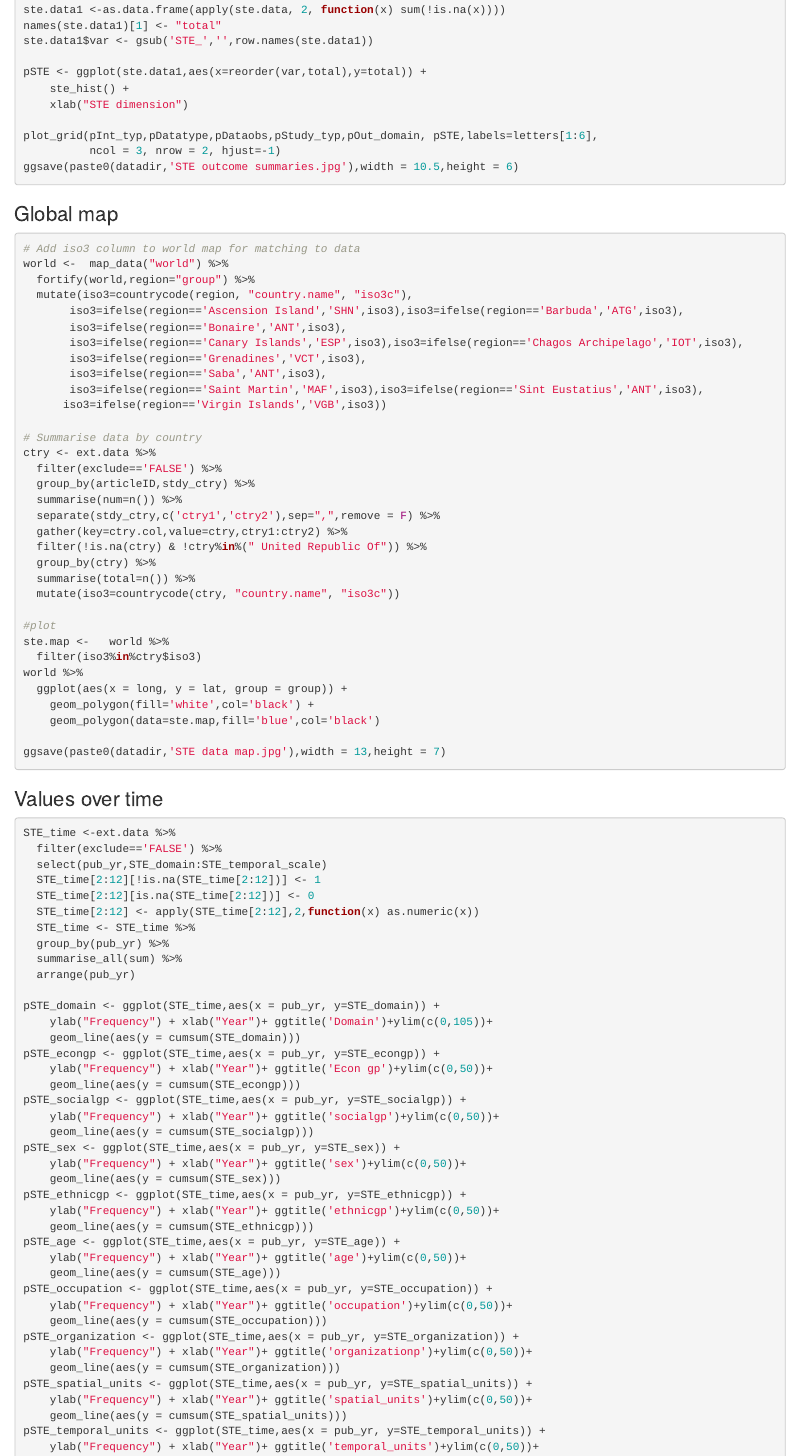
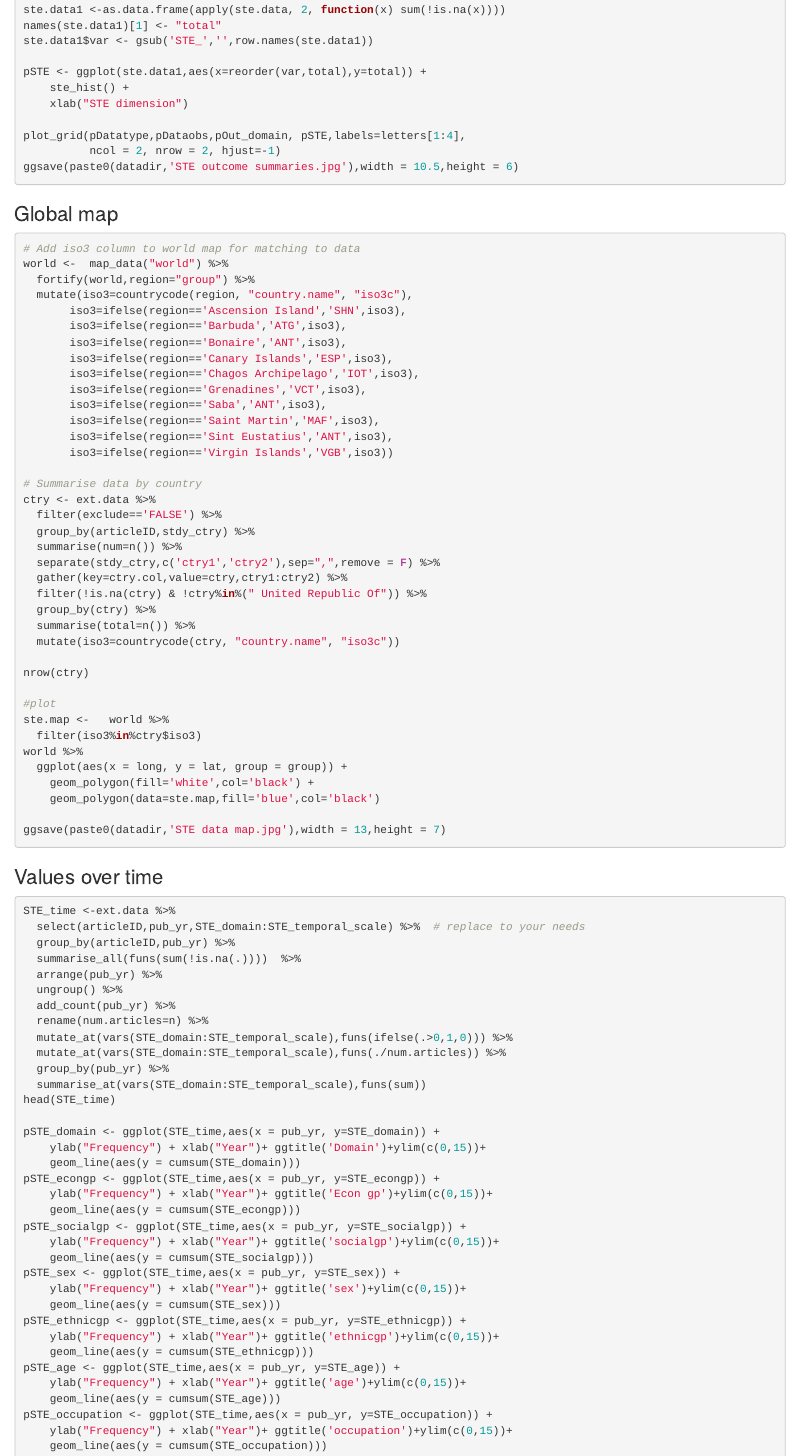
Before and after one commit to davidgillmarine/STEreview, an R Markdown document (STE data summaries.Rmd): the page in a window 1100 px wide, from 4880 px down before the commit and from 4980 px down after it, so that both start at the same text. Rendered offline with R 4.5, knitr and Pandoc, with nearby package versions.

Commit message:
Updated after all 108 papers coded. Attempted to update the STE over time plot to normalise it to the # studies per year but not successful (Chunk 7)

````diff
--- a/STE data summaries.Rmd
+++ b/STE data summaries.Rmd
@@ -267,8 +271,8 @@ pSTE <- ggplot(ste.data1,aes(x=reorder(var,total),y=total)) +
     ste_hist() +
     xlab("STE dimension")
 
-plot_grid(pInt_typ,pDatatype,pDataobs,pStudy_typ,pOut_domain, pSTE,labels=letters[1:6],
-          ncol = 3, nrow = 2, hjust=-1)
+plot_grid(pDatatype,pDataobs,pOut_domain, pSTE,labels=letters[1:4],
+          ncol = 2, nrow = 2, hjust=-1)
 ggsave(paste0(datadir,'STE outcome summaries.jpg'),width = 10.5,height = 6)
 
 ```
@@ -298,6 +305,8 @@ ctry <- ext.data %>%
   group_by(ctry) %>%
   summarise(total=n()) %>%
   mutate(iso3=countrycode(ctry, "country.name", "iso3c"))
+
+nrow(ctry)
 
 #plot
 ste.map <-   world %>%
@@ -312,42 +321,44 @@ ggsave(paste0(datadir,'STE data map.jpg'),width = 13,height = 7)
 ### Values over time
 ```{r eval=F}
 STE_time <-ext.data %>%
-  filter(exclude=='FALSE') %>%
-  select(pub_yr,STE_domain:STE_temporal_scale)
-  STE_time[2:12][!is.na(STE_time[2:12])] <- 1
-  STE_time[2:12][is.na(STE_time[2:12])] <- 0
-  STE_time[2:12] <- apply(STE_time[2:12],2,function(x) as.numeric(x))
-  STE_time <- STE_time %>%
+  select(articleID,pub_yr,STE_domain:STE_temporal_scale) %>%  # replace to your needs
+  group_by(articleID,pub_yr) %>%
+  summarise_all(funs(sum(!is.na(.))))  %>%
+  arrange(pub_yr) %>%
+  ungroup() %>%
+  add_count(pub_yr) %>%
+  rename(num.articles=n) %>%
+  mutate_at(vars(STE_domain:STE_temporal_scale),funs(ifelse(.>0,1,0))) %>%
+  mutate_at(vars(STE_domain:STE_temporal_scale),funs(./num.articles)) %>%
   group_by(pub_yr) %>%
-  summarise_all(sum) %>%
-  arrange(pub_yr)
+  summarise_at(vars(STE_domain:STE_temporal_scale),funs(sum))
+head(STE_time)
 
 pSTE_domain <- ggplot(STE_time,aes(x = pub_yr, y=STE_domain)) +
-    ylab("Frequency") + xlab("Year")+ ggtitle('Domain')+ylim(c(0,105))+
+    ylab("Frequency") + xlab("Year")+ ggtitle('Domain')+ylim(c(0,15))+
     geom_line(aes(y = cumsum(STE_domain)))
 pSTE_econgp <- ggplot(STE_time,aes(x = pub_yr, y=STE_econgp)) +
-    ylab("Frequency") + xlab("Year")+ ggtitle('Econ gp')+ylim(c(0,50))+
+    ylab("Frequency") + xlab("Year")+ ggtitle('Econ gp')+ylim(c(0,15))+
     geom_line(aes(y = cumsum(STE_econgp)))
 pSTE_socialgp <- ggplot(STE_time,aes(x = pub_yr, y=STE_socialgp)) +
-    ylab("Frequency") + xlab("Year")+ ggtitle('socialgp')+ylim(c(0,50))+
+    ylab("Frequency") + xlab("Year")+ ggtitle('socialgp')+ylim(c(0,15))+
     geom_line(aes(y = cumsum(STE_socialgp)))
 pSTE_sex <- ggplot(STE_time,aes(x = pub_yr, y=STE_sex)) +
-    ylab("Frequency") + xlab("Year")+ ggtitle('sex')+ylim(c(0,50))+
+    ylab("Frequency") + xlab("Year")+ ggtitle('sex')+ylim(c(0,15))+
     geom_line(aes(y = cumsum(STE_sex)))
 pSTE_ethnicgp <- ggplot(STE_time,aes(x = pub_yr, y=STE_ethnicgp)) +
-    ylab("Frequency") + xlab("Year")+ ggtitle('ethnicgp')+ylim(c(0,50))+
+    ylab("Frequency") + xlab("Year")+ ggtitle('ethnicgp')+ylim(c(0,15))+
     geom_line(aes(y = cumsum(STE_ethnicgp)))
 pSTE_age <- ggplot(STE_time,aes(x = pub_yr, y=STE_age)) +
-    ylab("Frequency") + xlab("Year")+ ggtitle('age')+ylim(c(0,50))+
+    ylab("Frequency") + xlab("Year")+ ggtitle('age')+ylim(c(0,15))+
     geom_line(aes(y = cumsum(STE_age)))
 pSTE_occupation <- ggplot(STE_time,aes(x = pub_yr, y=STE_occupation)) +
-    ylab("Frequency") + xlab("Year")+ ggtitle('occupation')+ylim(c(0,50))+
+    ylab("Frequency") + xlab("Year")+ ggtitle('occupation')+ylim(c(0,15))+
     geom_line(aes(y = cumsum(STE_occupation)))
 pSTE_organization <- ggplot(STE_time,aes(x = pub_yr, y=STE_organization)) +
-    ylab("Frequency") + xlab("Year")+ ggtitle('organizationp')+ylim(c(0,50))+
+    ylab("Frequency") + xlab("Year")+ ggtitle('organizationp')+ylim(c(0,15))+
     geom_line(aes(y = cumsum(STE_organization)))
 pSTE_spatial_units <- ggplot(STE_time,aes(x = pub_yr, y=STE_spatial_units)) +
-    ylab("Frequency") + xlab("Year")+ ggtitle('spatial_units')+ylim(c(0,50))+
+    ylab("Frequency") + xlab("Year")+ ggtitle('spatial_units')+ylim(c(0,15))+
     geom_line(aes(y = cumsum(STE_spatial_units)))
 pSTE_temporal_units <- ggplot(STE_time,aes(x = pub_yr, y=STE_temporal_units)) +
-    ylab("Frequency") + xlab("Year")+ ggtitle('temporal_units')+ylim(c(0,50))+
````
Also changed, not shown: STE data summaries.Rmd (43 more changed lines).
